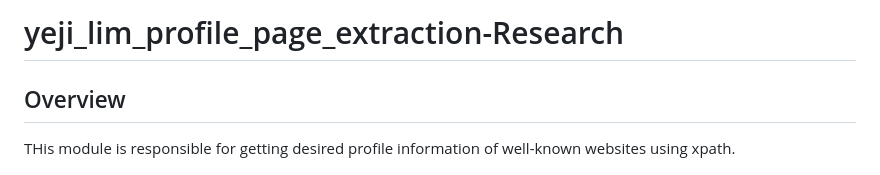
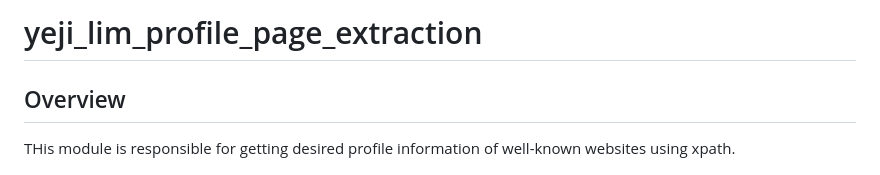
Before and after one commit to Forward-UIUC-2023M/yeji-lim-profile-page-extraction, a Markdown page: README.md, the part around the change. Drawn GitHub-style.

```diff
--- a/README.md
+++ b/README.md
@@ -1,4 +1,4 @@
-# yeji_lim_profile_page_extraction-Research
+# yeji_lim_profile_page_extraction
 ## Overview
 
 THis module is responsible for getting desired profile information of well-known websites using xpath.
```
